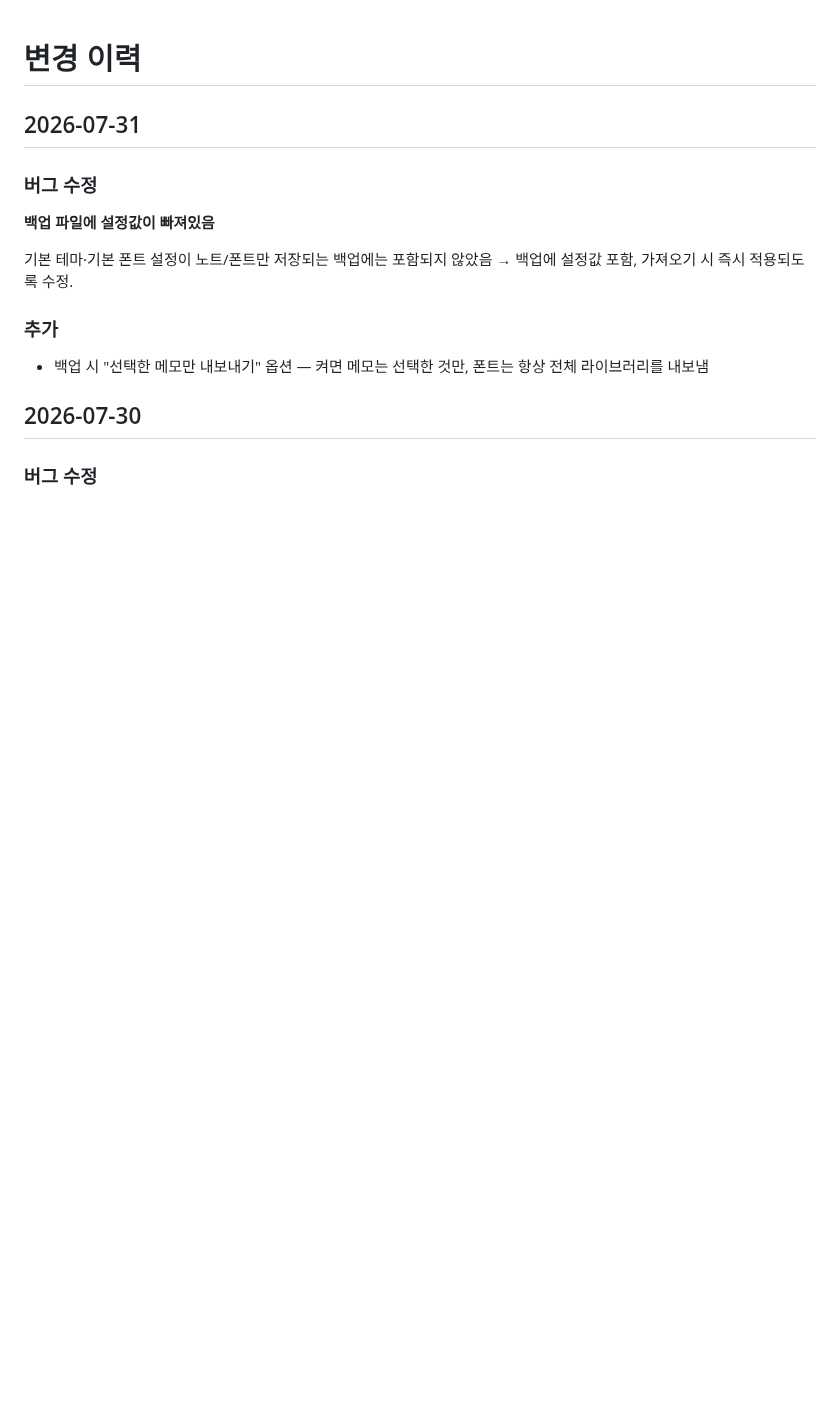
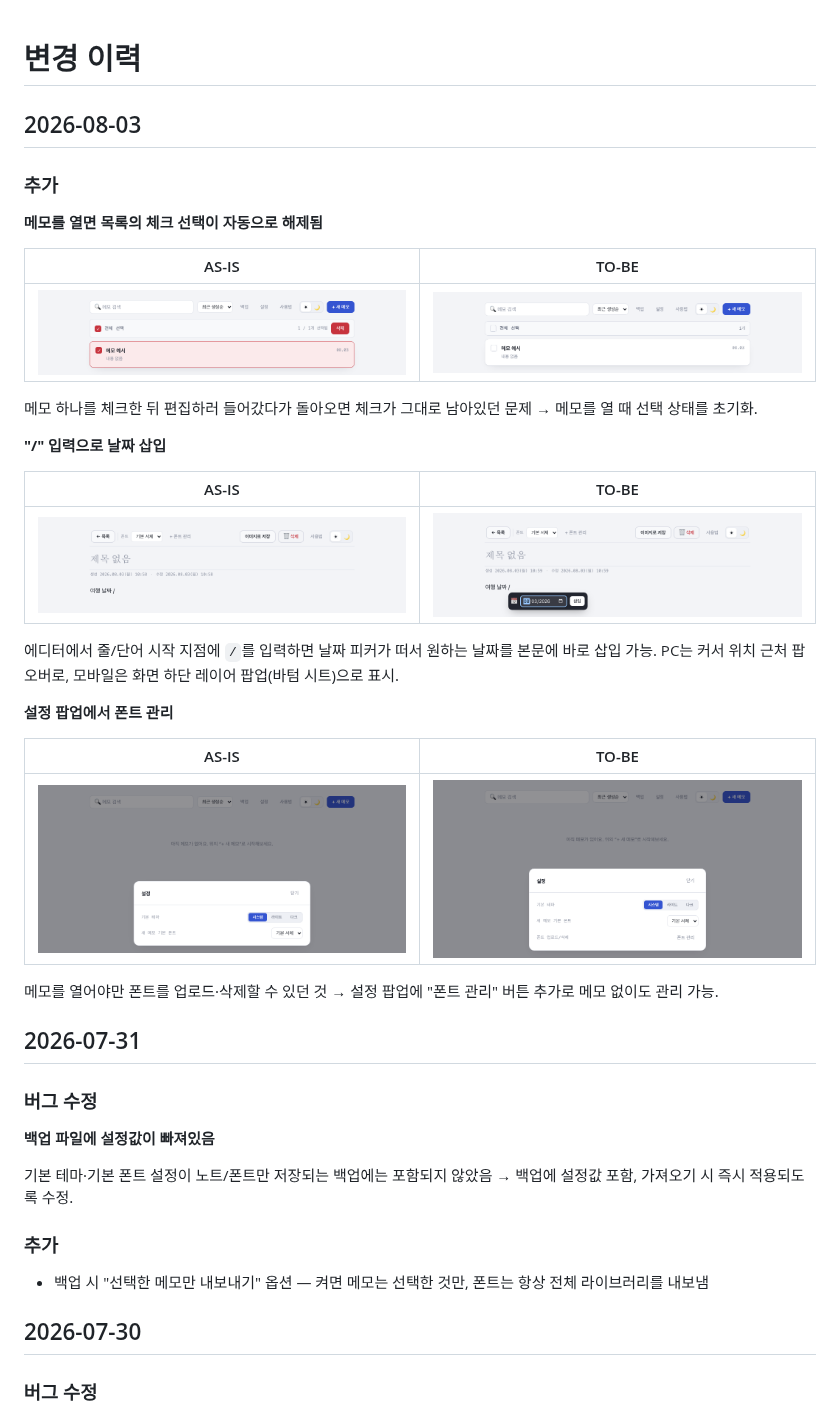
Before and after one commit to pTina/memo-app, a Markdown page: CHANGELOG.md, the part around the change. Rendered like a GitHub page; pictures changed too: img/changelog/checkbox-reset-after.png (added), img/changelog/checkbox-reset-before.png (added), img/changelog/font-settings-after.png (added); blank space fills up the shorter version.

```diff
--- a/CHANGELOG.md
+++ b/CHANGELOG.md
@@ -1,4 +1,32 @@
 # 변경 이력
+
+## 2026-08-03
+
+### 추가
+
+**메모를 열면 목록의 체크 선택이 자동으로 해제됨**
+
+| AS-IS | TO-BE |
+|---|---|
+| ![](img/changelog/checkbox-reset-before.png) | ![](img/changelog/checkbox-reset-after.png) |
+
+메모 하나를 체크한 뒤 편집하러 들어갔다가 돌아오면 체크가 그대로 남아있던 문제 → 메모를 열 때 선택 상태를 초기화.
+
+**"/" 입력으로 날짜 삽입**
+
+| AS-IS | TO-BE |
+|---|---|
+| ![](img/changelog/slash-date-before.png) | ![](img/changelog/slash-date-after.png) |
+
+에디터에서 줄/단어 시작 지점에 `/`를 입력하면 날짜 피커가 떠서 원하는 날짜를 본문에 바로 삽입 가능. PC는 커서 위치 근처 팝오버로, 모바일은 화면 하단 레이어 팝업(바텀 시트)으로 표시.
+
+**설정 팝업에서 폰트 관리**
+
+| AS-IS | TO-BE |
+|---|---|
+| ![](img/changelog/font-settings-before.png) | ![](img/changelog/font-settings-after.png) |
+
+메모를 열어야만 폰트를 업로드·삭제할 수 있던 것 → 설정 팝업에 "폰트 관리" 버튼 추가로 메모 없이도 관리 가능.
 
 ## 2026-07-31
 
```
Also changed, not shown: CLAUDE.md (added, +51 -0 lines), 3 other files.
